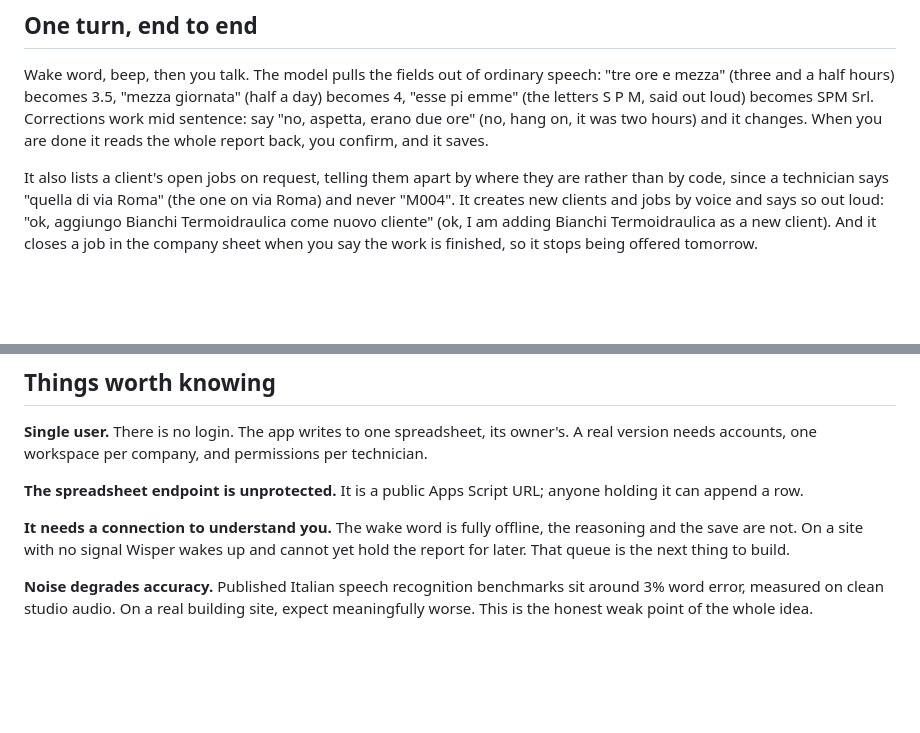
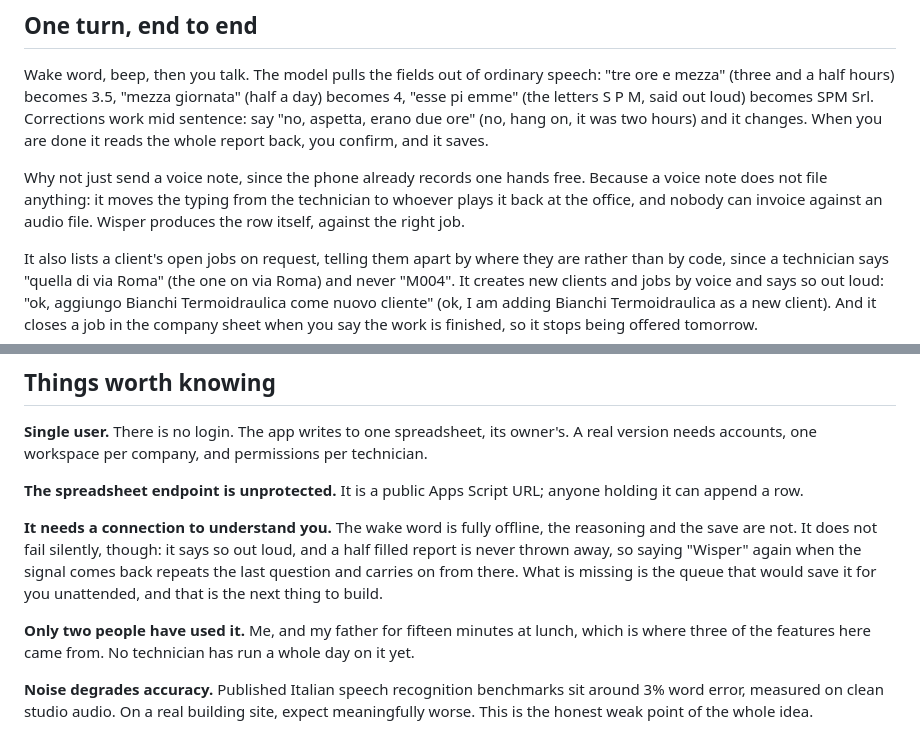
Before and after one commit to postagaspa-star/wisper, a Markdown page: README.md, 2 parts joined by grey strips. Rendered like a GitHub page; blank space fills up the shorter version.

Commit message:
Answer the questions a skeptic asks first
Three gaps a judge would find before I did.

Why not just send a voice note, since the phone already records one hands
free. It is the first question anyone asks and nothing in the writing
acknowledged the alternative exists. A voice note does not file anything:
it moves the typing from the technician to whoever plays it back.

What happens with no signal was declared as a limitation and then dropped
at the queue is the next thing to build, which undersold behaviour that is
already there. On a failed call it says so out loud, and a half filled
report is never thrown away, so saying the wake word again repeats the
last question and carries on. What is genuinely missing is only the
unattended queue.

And who has actually used this. Two people, one of them the firm's owner
rather than a technician, for fifteen minutes at lunch. Naming that costs
less than letting someone find it.

Co-Authored-By: Claude Opus 5 <noreply@anthropic.com>

```diff
--- a/README.md
+++ b/README.md
@@ -51,6 +51,11 @@ speech: "tre ore e mezza" (three and a half hours) becomes 3.5, "mezza giornata"
 becomes SPM Srl. Corrections work mid sentence: say "no, aspetta, erano due ore"
 (no, hang on, it was two hours) and it changes. When you are done it reads the
 whole report back, you confirm, and it saves.
+
+Why not just send a voice note, since the phone already records one hands free.
+Because a voice note does not file anything: it moves the typing from the
+technician to whoever plays it back at the office, and nobody can invoice against
+an audio file. Wisper produces the row itself, against the right job.
 
 It also lists a client's open jobs on request, telling them apart by where they
 are rather than by code, since a technician says "quella di via Roma" (the one
@@ -156,8 +161,15 @@ permissions per technician.
 anyone holding it can append a row.
 
 **It needs a connection to understand you.** The wake word is fully offline, the
-reasoning and the save are not. On a site with no signal Wisper wakes up and
-cannot yet hold the report for later. That queue is the next thing to build.
+reasoning and the save are not. It does not fail silently, though: it says so out
+loud, and a half filled report is never thrown away, so saying "Wisper" again
+when the signal comes back repeats the last question and carries on from there.
+What is missing is the queue that would save it for you unattended, and that is
+the next thing to build.
+
+**Only two people have used it.** Me, and my father for fifteen minutes at lunch,
+which is where three of the features here came from. No technician has run a
+whole day on it yet.
 
 **Noise degrades accuracy.** Published Italian speech recognition benchmarks sit
 around 3% word error, measured on clean studio audio. On a real building site,
```
